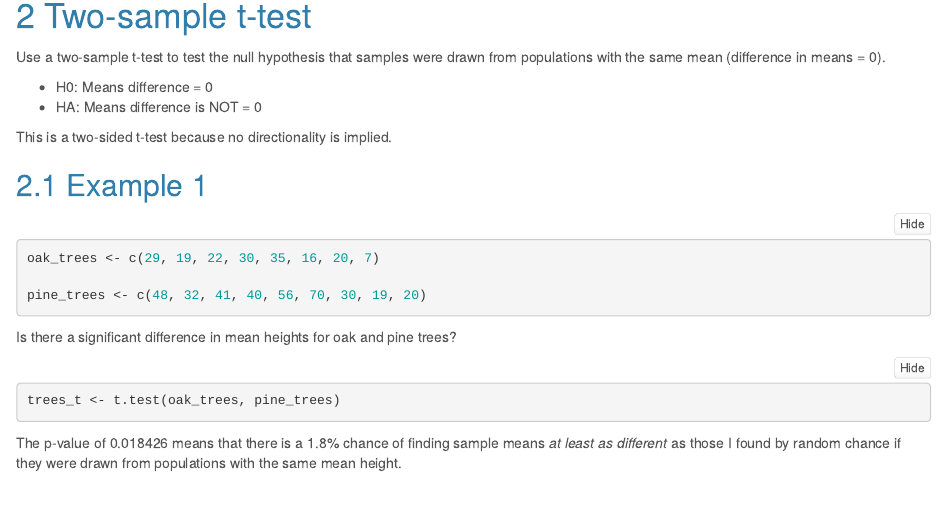
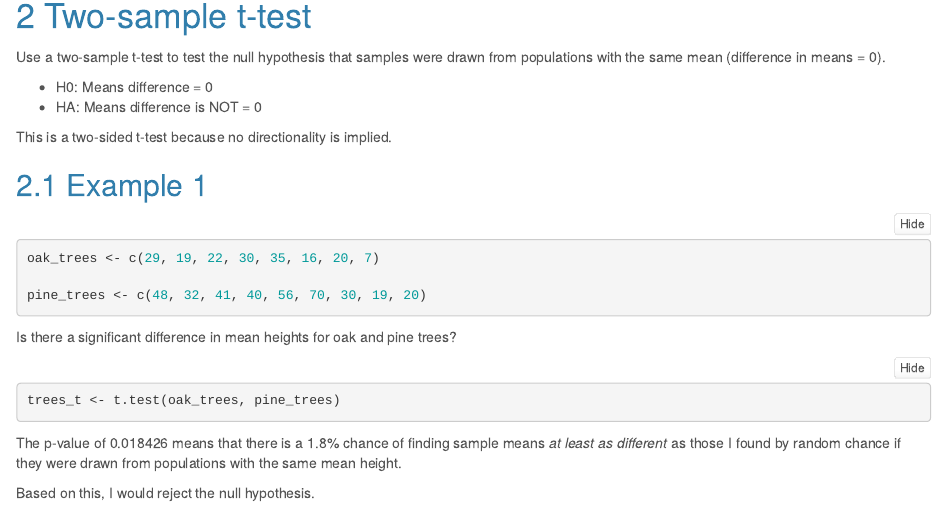
Before and after one commit to shayanfromearth/esm206_lab5, an R Markdown document (code/Untitled.Rmd): the page in a window 1100 px wide, from 1170 px down. Rendered offline with R 4.5, knitr and Pandoc, with nearby package versions; folded parts are opened.

````diff
--- a/code/Untitled.Rmd
+++ b/code/Untitled.Rmd
@@ -72,4 +72,6 @@
 trees_t <- t.test(oak_trees, pine_trees)
 ```
 
-The p-value of `r trees_t$p.value` means that there is a `r round(trees_t$p.value*100, 1)`% chance of finding sample means *at least as different* as those I found by random chance if they were drawn from populations with the same mean height.
+The p-value of `r trees_t$p.value` means that there is a `r round(trees_t$p.value * 100, 1)`% chance of finding sample means *at least as different* as those I found by random chance if they were drawn from populations with the same mean height.
+
+Based on this, I would reject the null hypothesis.
````
